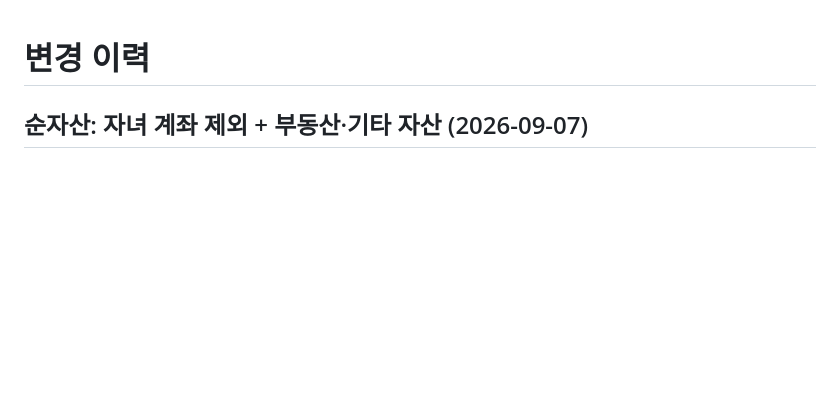
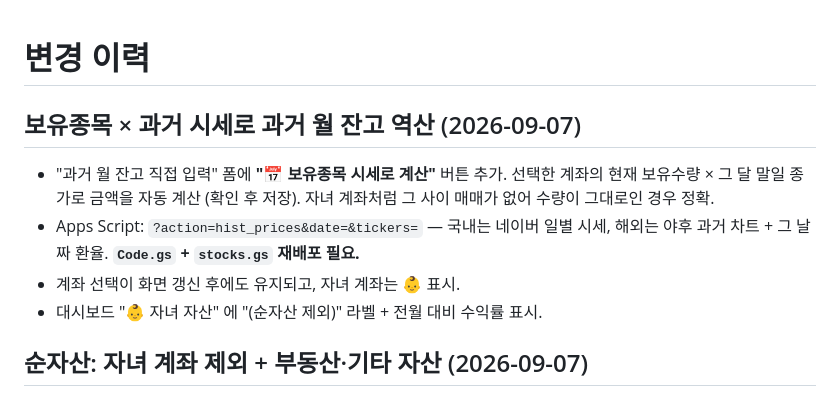
Before and after one commit to TJ-Kang333/portfolio-manager, a Markdown page: CHANGELOG.md, the part around the change. Drawn GitHub-style; blank space fills up the shorter version.

Commit message:
Update CHANGELOG for historical-price backfill
Co-Authored-By: Claude Sonnet 5 <noreply@anthropic.com>

```diff
--- a/CHANGELOG.md
+++ b/CHANGELOG.md
@@ -1,4 +1,14 @@
 # 변경 이력
+
+## 보유종목 × 과거 시세로 과거 월 잔고 역산 (2026-09-07)
+
+- "과거 월 잔고 직접 입력" 폼에 **"📅 보유종목 시세로 계산"** 버튼 추가. 선택한 계좌의
+  현재 보유수량 × 그 달 말일 종가로 금액을 자동 계산 (확인 후 저장). 자녀 계좌처럼
+  그 사이 매매가 없어 수량이 그대로인 경우 정확.
+- Apps Script: `?action=hist_prices&date=&tickers=` — 국내는 네이버 일별 시세,
+  해외는 야후 과거 차트 + 그 날짜 환율. **`Code.gs` + `stocks.gs` 재배포 필요.**
+- 계좌 선택이 화면 갱신 후에도 유지되고, 자녀 계좌는 👶 표시.
+- 대시보드 "👶 자녀 자산" 에 "(순자산 제외)" 라벨 + 전월 대비 수익률 표시.
 
 ## 순자산: 자녀 계좌 제외 + 부동산·기타 자산 (2026-09-07)
 
```
